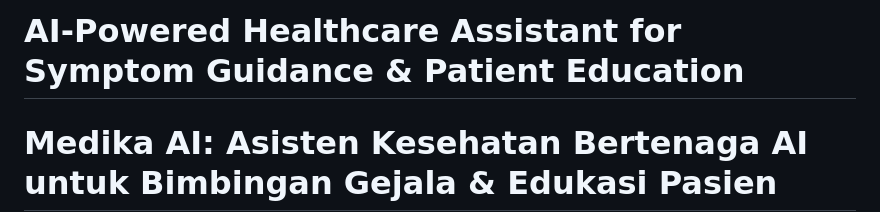
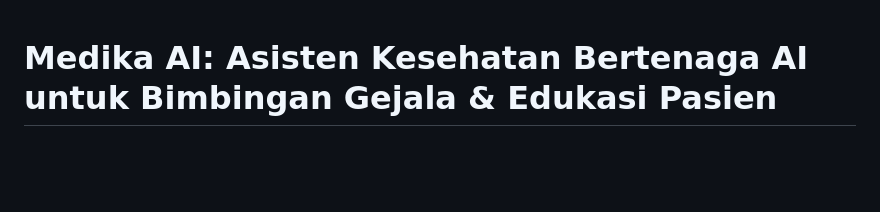
Before and after one commit to niconRiski/ai-powered-healthcare-assistant-for-symptom-guidance-patient-education, a Markdown page: README.md, the part around the change. Rendered like a GitHub page; blank space fills up the shorter version.

```diff
--- a/README.md
+++ b/README.md
@@ -1,5 +1,3 @@
-# AI-Powered Healthcare Assistant for Symptom Guidance & Patient Education
-
 # Medika AI: Asisten Kesehatan Bertenaga AI untuk Bimbingan Gejala & Edukasi Pasien
 
 Proyek ini bertujuan untuk mengembangkan asisten perawatan kesehatan bertenaga AI (*Artificial Intelligence*) yang dirancang untuk memberikan panduan diagnosis awal berbasis gejala, tips kesehatan, informasi pengobatan, dan saran perawatan kesehatan pencegahan.
```
